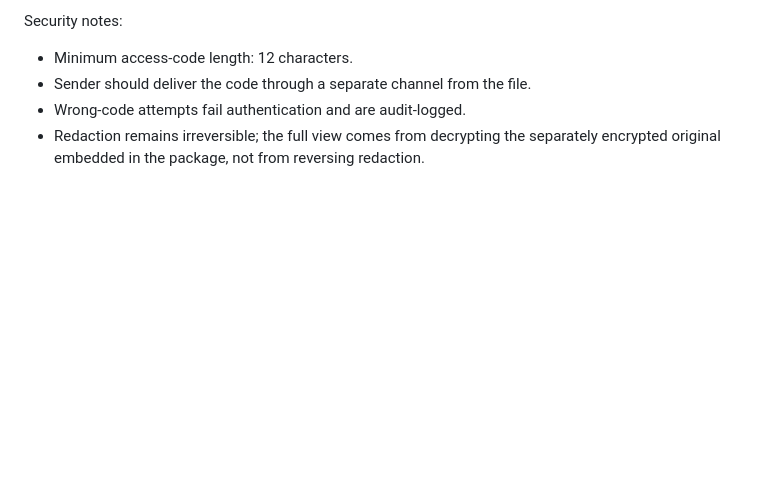
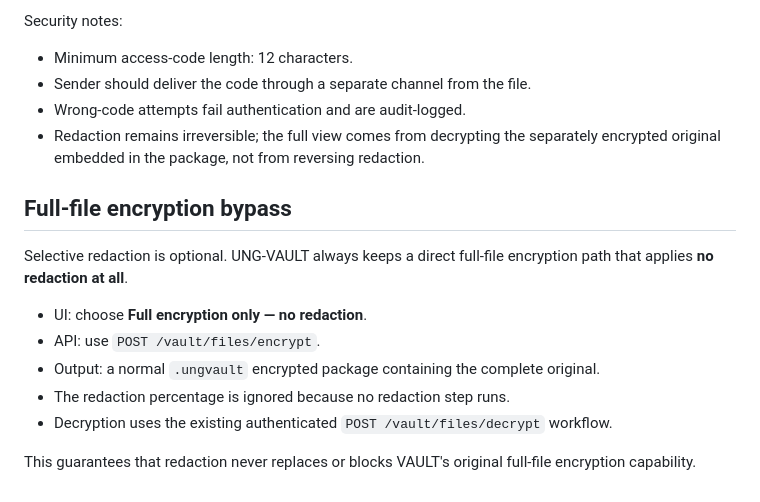
Before and after one commit to samtumwesigye2-create/UNG-VAULT, a Markdown page: README.md, the part around the change. GitHub-like rendering; blank space fills up the shorter version.

Commit message:
Document permanent full-file encryption bypass

```diff
--- a/README.md
+++ b/README.md
@@ -87,3 +87,15 @@ Security notes:
 - Sender should deliver the code through a separate channel from the file.
 - Wrong-code attempts fail authentication and are audit-logged.
 - Redaction remains irreversible; the full view comes from decrypting the separately encrypted original embedded in the package, not from reversing redaction.
+
+
+## Full-file encryption bypass
+Selective redaction is optional. UNG-VAULT always keeps a direct full-file encryption path that applies **no redaction at all**.
+
+- UI: choose **Full encryption only — no redaction**.
+- API: use `POST /vault/files/encrypt`.
+- Output: a normal `.ungvault` encrypted package containing the complete original.
+- The redaction percentage is ignored because no redaction step runs.
+- Decryption uses the existing authenticated `POST /vault/files/decrypt` workflow.
+
+This guarantees that redaction never replaces or blocks VAULT's original full-file encryption capability.
```
